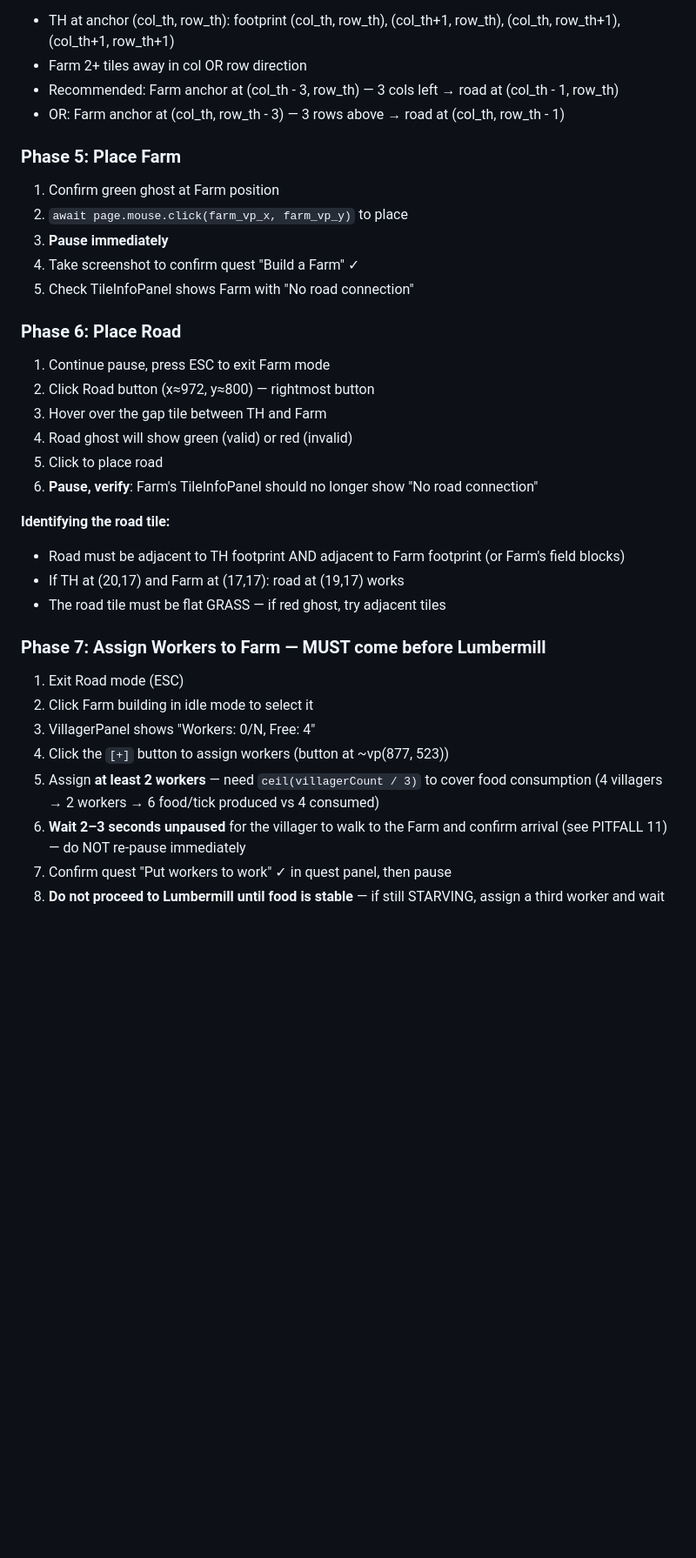
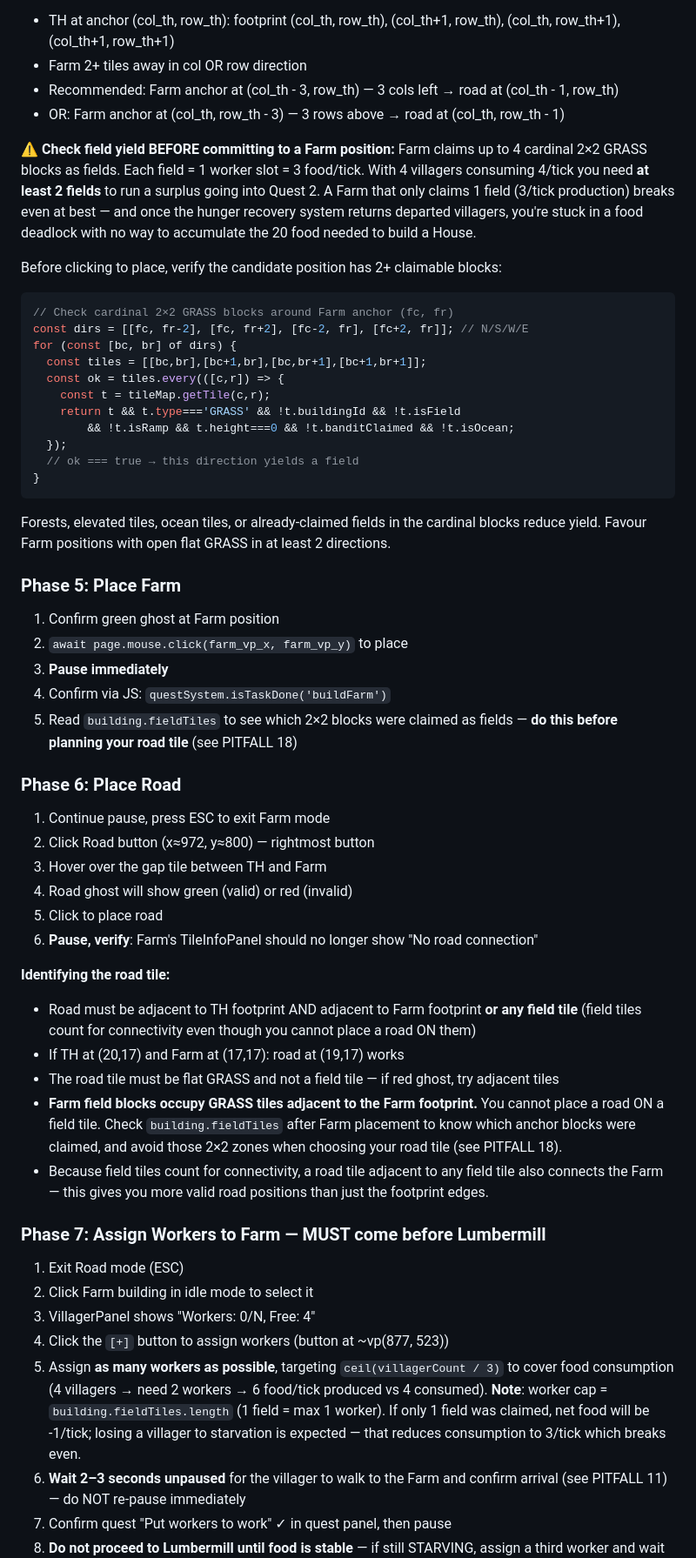
Before and after one commit to TiBxq/phaser_strategy, a Markdown page: FIRST_QUEST_GUIDE.md, the part around one of its changes. Shown at 87% size. Drawn GitHub-style; blank space fills up the shorter version.

````diff
--- a/FIRST_QUEST_GUIDE.md
+++ b/FIRST_QUEST_GUIDE.md
@@ -218,12 +218,31 @@ Steps:
 - Recommended: Farm anchor at (col_th - 3, row_th) — 3 cols left → road at (col_th - 1, row_th)
 - OR: Farm anchor at (col_th, row_th - 3) — 3 rows above → road at (col_th, row_th - 1)
 
+**⚠ Check field yield BEFORE committing to a Farm position:**
+Farm claims up to 4 cardinal 2×2 GRASS blocks as fields. Each field = 1 worker slot = 3 food/tick. With 4 villagers consuming 4/tick you need **at least 2 fields** to run a surplus going into Quest 2. A Farm that only claims 1 field (3/tick production) breaks even at best — and once the hunger recovery system returns departed villagers, you're stuck in a food deadlock with no way to accumulate the 20 food needed to build a House.
+
+Before clicking to place, verify the candidate position has 2+ claimable blocks:
+```js
+// Check cardinal 2×2 GRASS blocks around Farm anchor (fc, fr)
+const dirs = [[fc, fr-2], [fc, fr+2], [fc-2, fr], [fc+2, fr]]; // N/S/W/E
+for (const [bc, br] of dirs) {
+  const tiles = [[bc,br],[bc+1,br],[bc,br+1],[bc+1,br+1]];
+  const ok = tiles.every(([c,r]) => {
+    const t = tileMap.getTile(c,r);
+    return t && t.type==='GRASS' && !t.buildingId && !t.isField
+        && !t.isRamp && t.height===0 && !t.banditClaimed && !t.isOcean;
+  });
+  // ok === true → this direction yields a field
+}
+```
+Forests, elevated tiles, ocean tiles, or already-claimed fields in the cardinal blocks reduce yield. Favour Farm positions with open flat GRASS in at least 2 directions.
+
 ### Phase 5: Place Farm
 1. Confirm green ghost at Farm position
 2. `await page.mouse.click(farm_vp_x, farm_vp_y)` to place
 3. **Pause immediately**
-4. Take screenshot to confirm quest "Build a Farm" ✓
-5. Check TileInfoPanel shows Farm with "No road connection"
+4. Confirm via JS: `questSystem.isTaskDone('buildFarm')`
+5. Read `building.fieldTiles` to see which 2×2 blocks were claimed as fields — **do this before planning your road tile** (see PITFALL 18)
 
 ### Phase 6: Place Road
 1. Continue pause, press ESC to exit Farm mode
@@ -234,16 +253,18 @@ Steps:
 6. **Pause, verify**: Farm's TileInfoPanel should no longer show "No road connection"
 
 **Identifying the road tile:**
-- Road must be adjacent to TH footprint AND adjacent to Farm footprint (or Farm's field blocks)
+- Road must be adjacent to TH footprint AND adjacent to Farm footprint **or any field tile** (field tiles count for connectivity even though you cannot place a road ON them)
 - If TH at (20,17) and Farm at (17,17): road at (19,17) works
-- The road tile must be flat GRASS — if red ghost, try adjacent tiles
+- The road tile must be flat GRASS and not a field tile — if red ghost, try adjacent tiles
+- **Farm field blocks occupy GRASS tiles adjacent to the Farm footprint.** You cannot place a road ON a field tile. Check `building.fieldTiles` after Farm placement to know which anchor blocks were claimed, and avoid those 2×2 zones when choosing your road tile (see PITFALL 18).
+- Because field tiles count for connectivity, a road tile adjacent to any field tile also connects the Farm — this gives you more valid road positions than just the footprint edges.
 
 ### Phase 7: Assign Workers to Farm — MUST come before Lumbermill
 1. Exit Road mode (ESC)
 2. Click Farm building in idle mode to select it
 3. VillagerPanel shows "Workers: 0/N, Free: 4"
 4. Click the `[+]` button to assign workers (button at ~vp(877, 523))
-5. Assign **at least 2 workers** — need `ceil(villagerCount / 3)` to cover food consumption (4 villagers → 2 workers → 6 food/tick produced vs 4 consumed)
+5. Assign **as many workers as possible**, targeting `ceil(villagerCount / 3)` to cover food consumption (4 villagers → need 2 workers → 6 food/tick produced vs 4 consumed). **Note**: worker cap = `building.fieldTiles.length` (1 field = max 1 worker). If only 1 field was claimed, net food will be -1/tick; losing a villager to starvation is expected — that reduces consumption to 3/tick which breaks even.
 6. **Wait 2–3 seconds unpaused** for the villager to walk to the Farm and confirm arrival (see PITFALL 11) — do NOT re-pause immediately
 7. Confirm quest "Put workers to work" ✓ in quest panel, then pause
 8. **Do not proceed to Lumbermill until food is stable** — if still STARVING, assign a third worker and wait for food to recover above 0 before continuing
````
Also changed, not shown: other parts of FIRST_QUEST_GUIDE.md (+19 -14 lines).
